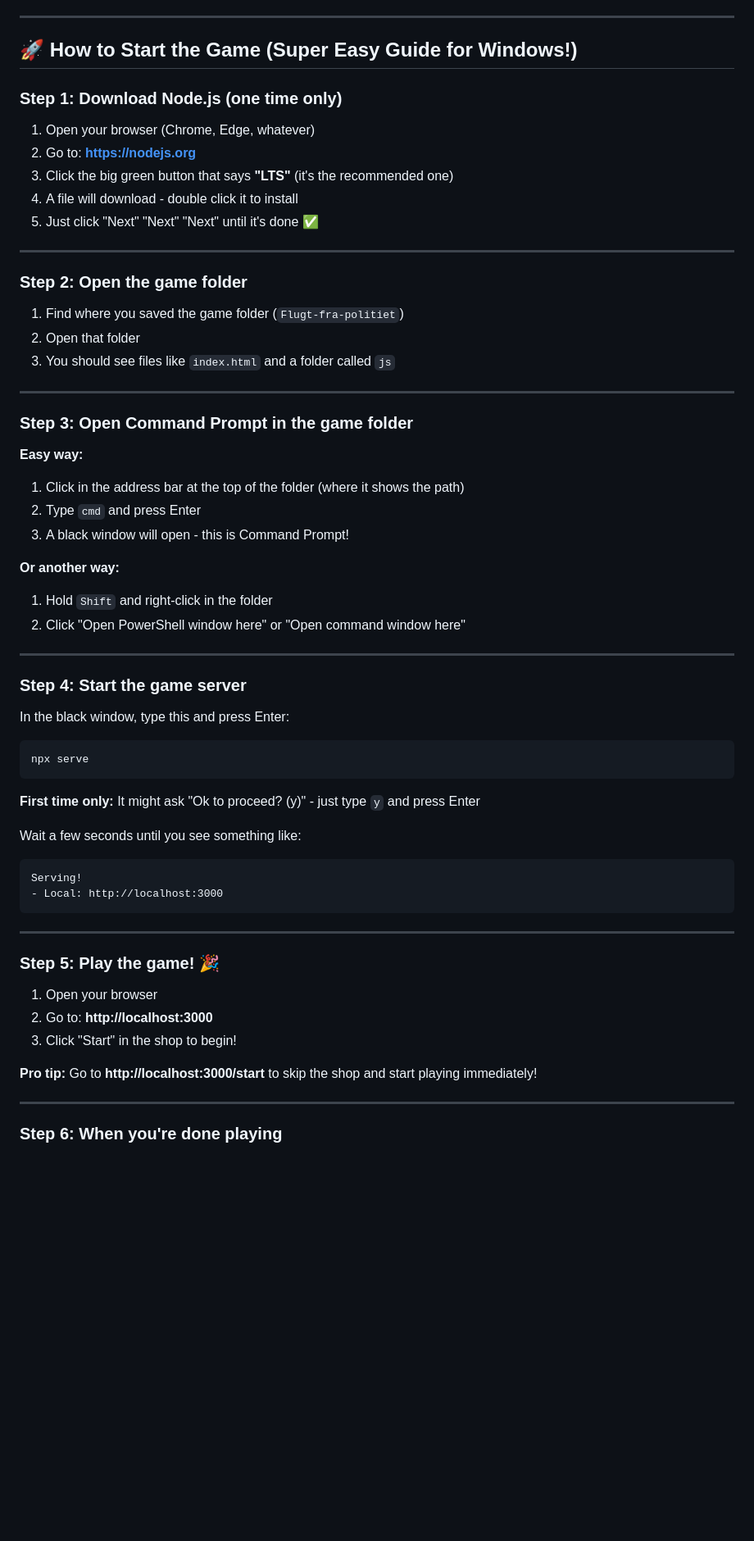
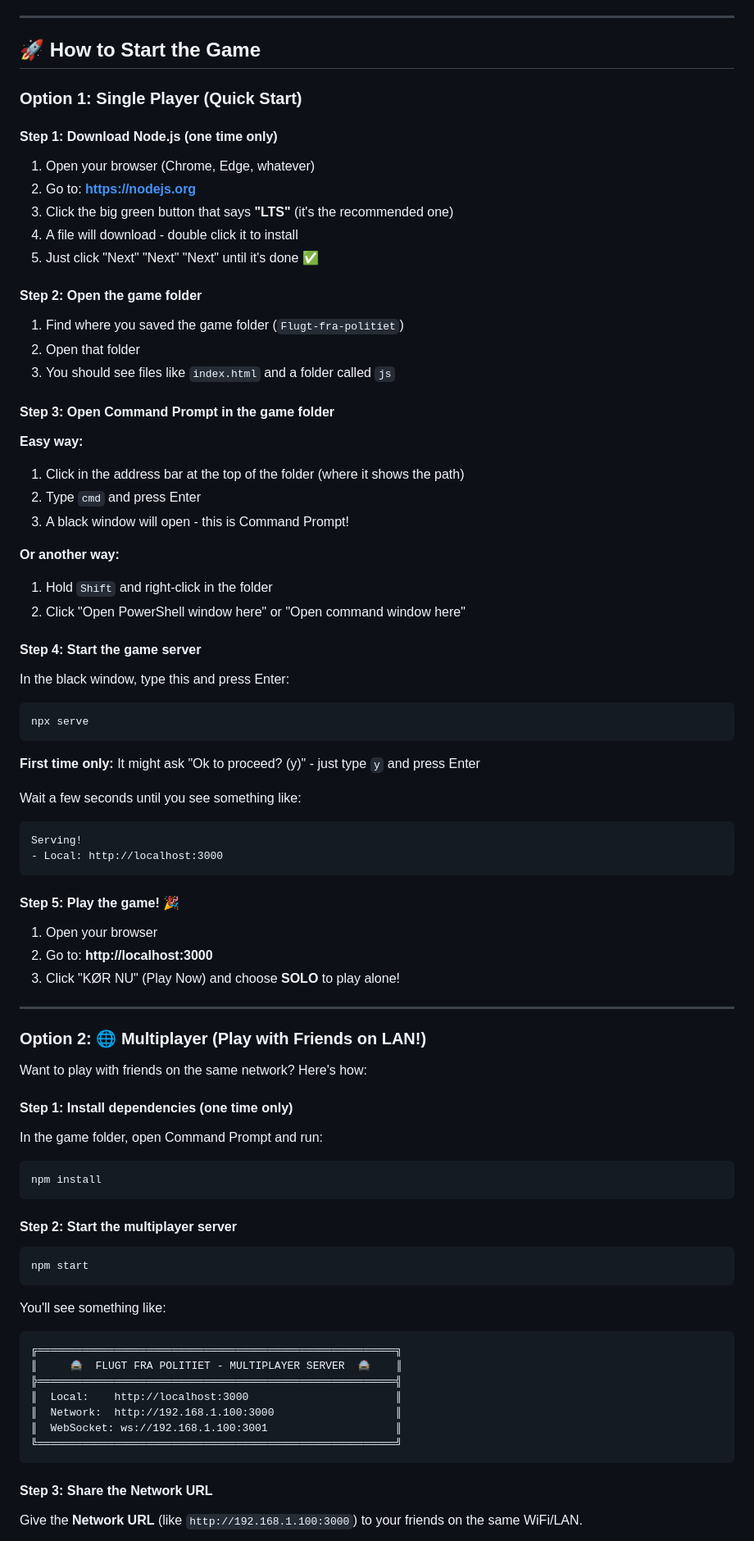
Before and after one commit to NulikTheGoat/Flugt-fra-politiet, a Markdown page: README.md, the part around one of its changes. Shown at 82% size. Drawn GitHub-style; blank space fills up the shorter version.

````diff
--- a/README.md
+++ b/README.md
@@ -26,9 +26,11 @@ A fast-paced 3D car chase game! Outrun the cops, collect coins, and upgrade your
 
 ---
 
-## 🚀 How to Start the Game (Super Easy Guide for Windows!)
+## 🚀 How to Start the Game
 
-### Step 1: Download Node.js (one time only)
+### Option 1: Single Player (Quick Start)
+
+#### Step 1: Download Node.js (one time only)
 
 1. Open your browser (Chrome, Edge, whatever)
 2. Go to: **https://nodejs.org**
@@ -36,17 +38,13 @@ A fast-paced 3D car chase game! Outrun the cops, collect coins, and upgrade your
 4. A file will download - double click it to install
 5. Just click "Next" "Next" "Next" until it's done ✅
 
----
-
-### Step 2: Open the game folder
+#### Step 2: Open the game folder
 
 1. Find where you saved the game folder (`Flugt-fra-politiet`)
 2. Open that folder
 3. You should see files like `index.html` and a folder called `js`
 
----
-
-### Step 3: Open Command Prompt in the game folder
+#### Step 3: Open Command Prompt in the game folder
 
 **Easy way:**
 1. Click in the address bar at the top of the folder (where it shows the path)
@@ -57,9 +55,7 @@ A fast-paced 3D car chase game! Outrun the cops, collect coins, and upgrade your
 1. Hold `Shift` and right-click in the folder
 2. Click "Open PowerShell window here" or "Open command window here"
 
----
-
-### Step 4: Start the game server
+#### Step 4: Start the game server
 
 In the black window, type this and press Enter:
 
@@ -75,16 +71,43 @@ Serving!
 - Local: http://localhost:3000
 ```
 
----
-
-### Step 5: Play the game! 🎉
+#### Step 5: Play the game! 🎉
 
 1. Open your browser
 2. Go to: **http://localhost:3000**
-3. Click "Start" in the shop to begin!
-
-**Pro tip:** Go to **http://localhost:3000/start** to skip the shop and start playing immediately!
+3. Click "KØR NU" (Play Now) and choose **SOLO** to play alone!
 
 ---
 
-### Step 6: When you're done playing
+### Option 2: 🌐 Multiplayer (Play with Friends on LAN!)
+
+Want to play with friends on the same network? Here's how:
+
+#### Step 1: Install dependencies (one time only)
+
+In the game folder, open Command Prompt and run:
+```
+npm install
+```
+
+#### Step 2: Start the multiplayer server
+
+```
+npm start
+```
+
+You'll see something like:
+```
+╔════════════════════════════════════════════════════════╗
+║     🚔  FLUGT FRA POLITIET - MULTIPLAYER SERVER  🚔    ║
+╠════════════════════════════════════════════════════════╣
+║  Local:    http://localhost:3000                       ║
+║  Network:  http://192.168.1.100:3000                   ║
+║  WebSocket: ws://192.168.1.100:3001                    ║
+╚════════════════════════════════════════════════════════╝
+```
+
+#### Step 3: Share the Network URL
+
+Give the **Network URL** (like `http://192.168.1.100:3000`) to your friends on the same WiFi/LAN.
+
````
Also changed, not shown: other parts of README.md (+28 -2 lines).
